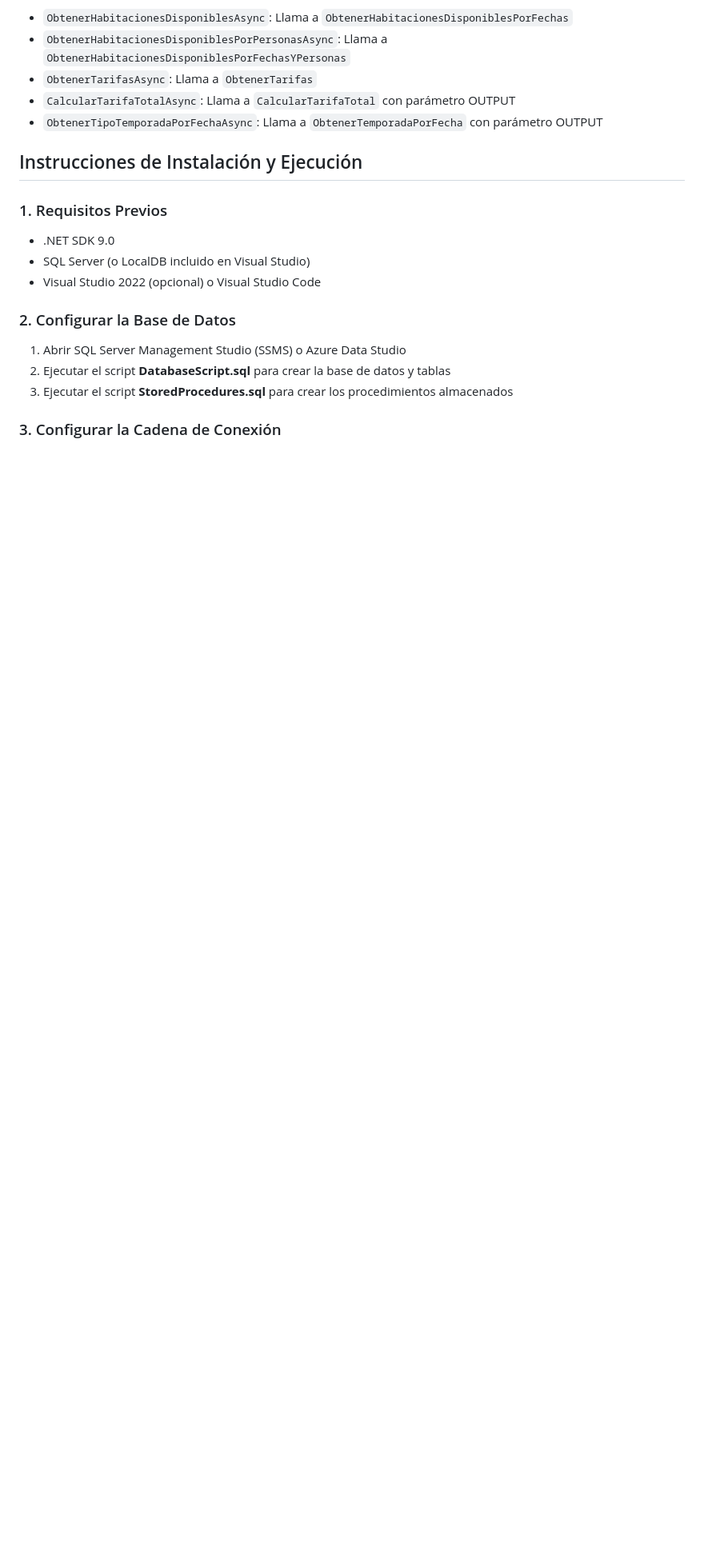
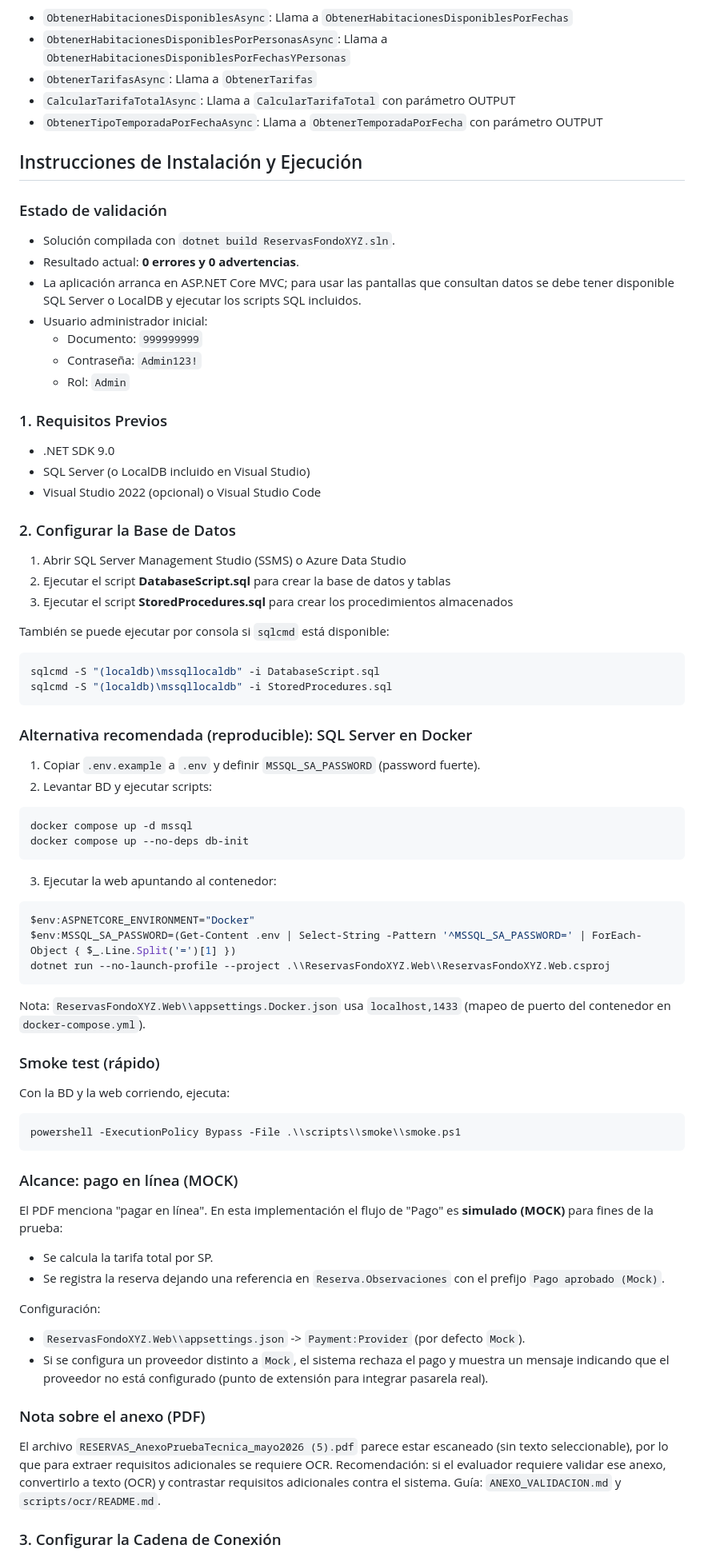
Before and after one commit to figueredoestupinan2025/desarrollo-tecnico-de-c-.net, a Markdown page: README.md, the part around one of its changes. Shown at 80% size. Rendered like a GitHub page; blank space fills up the shorter version.

````diff
--- a/README.md
+++ b/README.md
@@ -72,6 +76,15 @@ Todos los procedimientos almacenados se consumen desde la capa de negocio usando
 
 ## Instrucciones de Instalación y Ejecución
 
+### Estado de validación
+- Solución compilada con `dotnet build ReservasFondoXYZ.sln`.
+- Resultado actual: **0 errores y 0 advertencias**.
+- La aplicación arranca en ASP.NET Core MVC; para usar las pantallas que consultan datos se debe tener disponible SQL Server o LocalDB y ejecutar los scripts SQL incluidos.
+- Usuario administrador inicial:
+  - Documento: `999999999`
+  - Contraseña: `Admin123!`
+  - Rol: `Admin`
+
 ### 1. Requisitos Previos
 - .NET SDK 9.0
 - SQL Server (o LocalDB incluido en Visual Studio)
@@ -82,4 +95,45 @@ Todos los procedimientos almacenados se consumen desde la capa de negocio usando
 2. Ejecutar el script **DatabaseScript.sql** para crear la base de datos y tablas
 3. Ejecutar el script **StoredProcedures.sql** para crear los procedimientos almacenados
 
+También se puede ejecutar por consola si `sqlcmd` está disponible:
+```powershell
+sqlcmd -S "(localdb)\mssqllocaldb" -i DatabaseScript.sql
+sqlcmd -S "(localdb)\mssqllocaldb" -i StoredProcedures.sql
+```
+
+### Alternativa recomendada (reproducible): SQL Server en Docker
+1. Copiar `.env.example` a `.env` y definir `MSSQL_SA_PASSWORD` (password fuerte).
+2. Levantar BD y ejecutar scripts:
+```powershell
+docker compose up -d mssql
+docker compose up --no-deps db-init
+```
+3. Ejecutar la web apuntando al contenedor:
+```powershell
+$env:ASPNETCORE_ENVIRONMENT="Docker"
+$env:MSSQL_SA_PASSWORD=(Get-Content .env | Select-String -Pattern '^MSSQL_SA_PASSWORD=' | ForEach-Object { $_.Line.Split('=')[1] })
+dotnet run --no-launch-profile --project .\\ReservasFondoXYZ.Web\\ReservasFondoXYZ.Web.csproj
+```
+Nota: `ReservasFondoXYZ.Web\\appsettings.Docker.json` usa `localhost,1433` (mapeo de puerto del contenedor en `docker-compose.yml`).
+
+### Smoke test (rápido)
+Con la BD y la web corriendo, ejecuta:
+```powershell
+powershell -ExecutionPolicy Bypass -File .\\scripts\\smoke\\smoke.ps1
+```
+
+### Alcance: pago en línea (MOCK)
+El PDF menciona "pagar en línea". En esta implementación el flujo de "Pago" es **simulado (MOCK)** para fines de la prueba:
+- Se calcula la tarifa total por SP.
+- Se registra la reserva dejando una referencia en `Reserva.Observaciones` con el prefijo `Pago aprobado (Mock)`.
+
+Configuración:
+- `ReservasFondoXYZ.Web\\appsettings.json` -> `Payment:Provider` (por defecto `Mock`).
+- Si se configura un proveedor distinto a `Mock`, el sistema rechaza el pago y muestra un mensaje indicando que el proveedor no está configurado (punto de extensión para integrar pasarela real).
+
+### Nota sobre el anexo (PDF)
+El archivo `RESERVAS_AnexoPruebaTecnica_mayo2026 (5).pdf` parece estar escaneado (sin texto seleccionable), por lo que para extraer requisitos adicionales se requiere OCR.
+Recomendación: si el evaluador requiere validar ese anexo, convertirlo a texto (OCR) y contrastar requisitos adicionales contra el sistema.
+Guía: `ANEXO_VALIDACION.md` y `scripts/ocr/README.md`.
+
 ### 3. Configurar la Cadena de Conexión
````
Also changed, not shown: other parts of README.md (+20 -4 lines).
